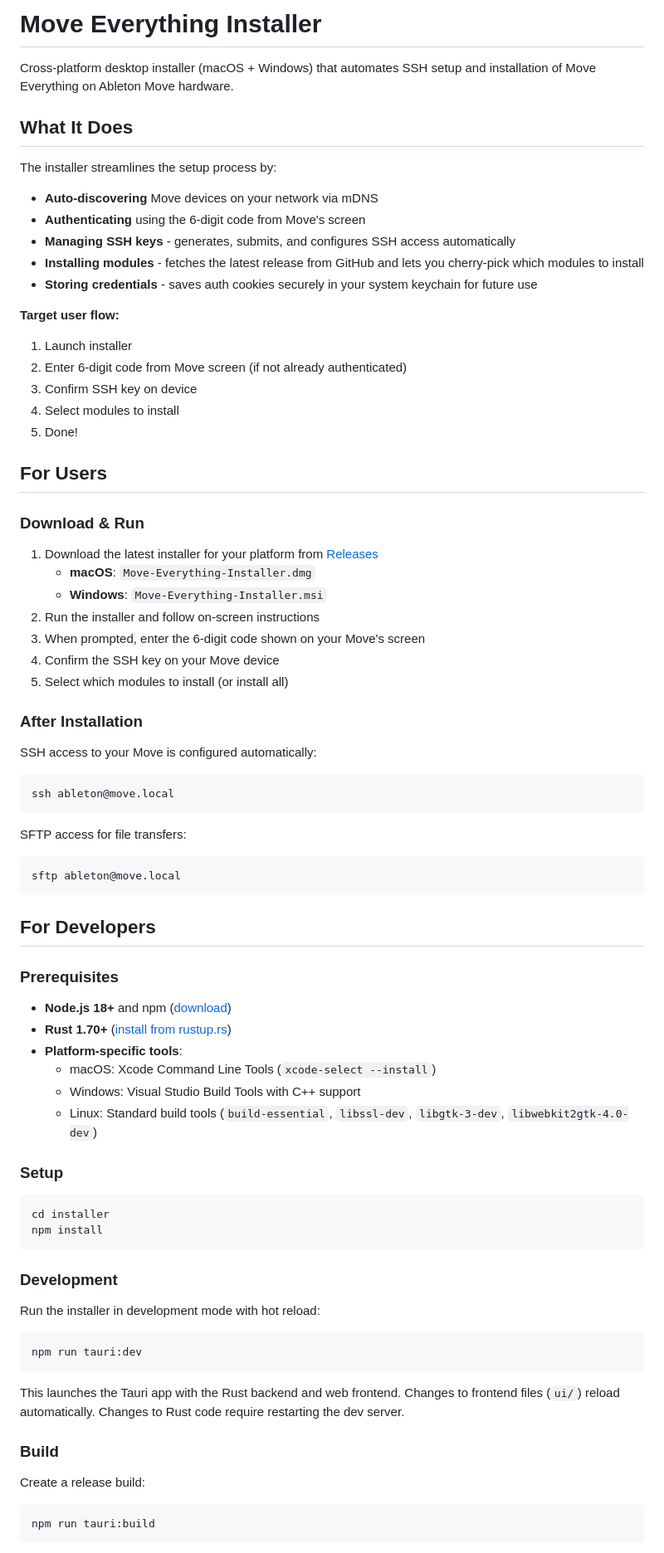
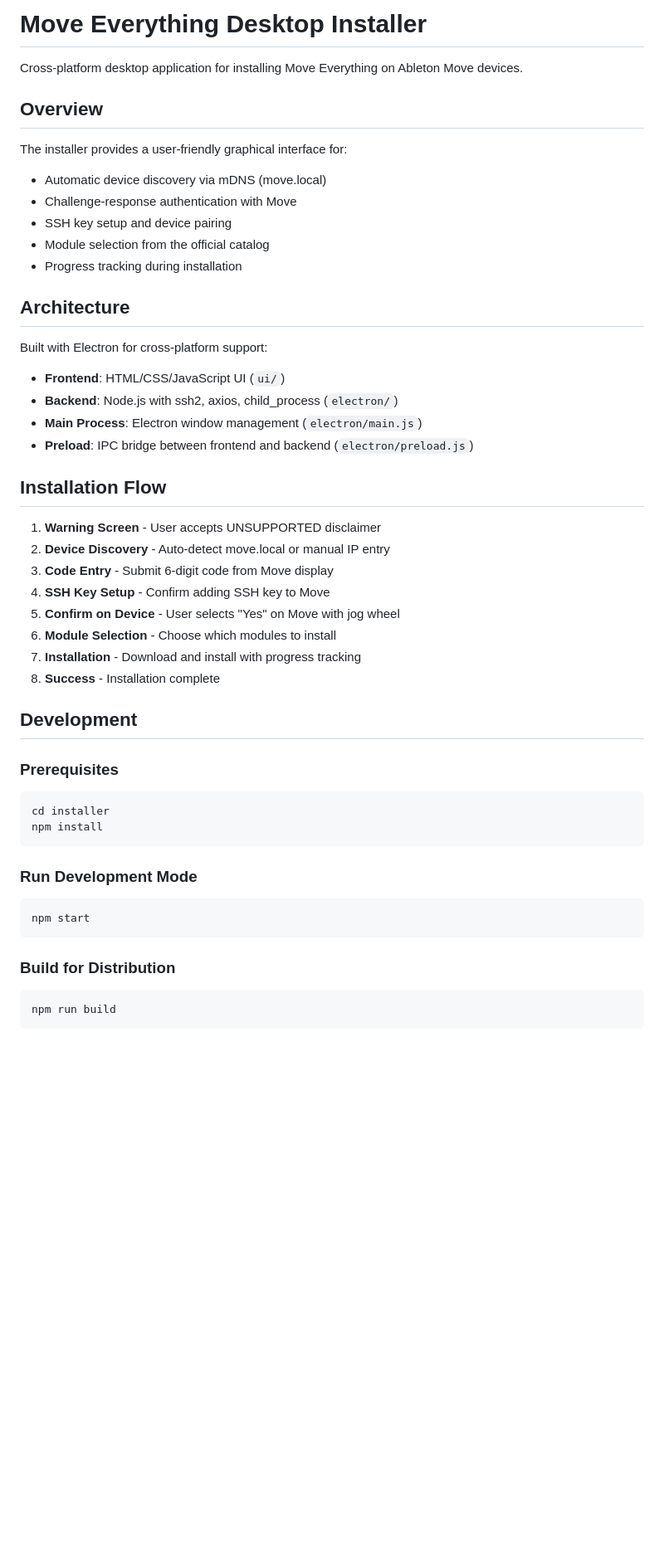
Before and after one commit to charlesvestal/move-anything, a Markdown page: installer/README.md, the part around one of its changes. Shown at 83% size. Drawn GitHub-style; blank space fills up the shorter version.

````diff
--- a/installer/README.md
+++ b/installer/README.md
@@ -1,80 +1,53 @@
-# Move Everything Installer
+# Move Everything Desktop Installer
 
-Cross-platform desktop installer (macOS + Windows) that automates SSH setup and installation of Move Everything on Ableton Move hardware.
+Cross-platform desktop application for installing Move Everything on Ableton Move devices.
 
-## What It Does
+## Overview
 
-The installer streamlines the setup process by:
-- **Auto-discovering** Move devices on your network via mDNS
-- **Authenticating** using the 6-digit code from Move's screen
-- **Managing SSH keys** - generates, submits, and configures SSH access automatically
-- **Installing modules** - fetches the latest release from GitHub and lets you cherry-pick which modules to install
-- **Storing credentials** - saves auth cookies securely in your system keychain for future use
+The installer provides a user-friendly graphical interface for:
+- Automatic device discovery via mDNS (move.local)
+- Challenge-response authentication with Move
+- SSH key setup and device pairing
+- Module selection from the official catalog
+- Progress tracking during installation
 
-**Target user flow:**
-1. Launch installer
-2. Enter 6-digit code from Move screen (if not already authenticated)
-3. Confirm SSH key on device
-4. Select modules to install
-5. Done!
+## Architecture
 
-## For Users
+Built with Electron for cross-platform support:
+- **Frontend**: HTML/CSS/JavaScript UI (`ui/`)
+- **Backend**: Node.js with ssh2, axios, child_process (`electron/`)
+- **Main Process**: Electron window management (`electron/main.js`)
+- **Preload**: IPC bridge between frontend and backend (`electron/preload.js`)
 
-### Download & Run
+## Installation Flow
 
-1. Download the latest installer for your platform from [Releases](https://github.com/charlesvestal/move-anything/releases)
-   - **macOS**: `Move-Everything-Installer.dmg`
-   - **Windows**: `Move-Everything-Installer.msi`
-2. Run the installer and follow on-screen instructions
-3. When prompted, enter the 6-digit code shown on your Move's screen
-4. Confirm the SSH key on your Move device
-5. Select which modules to install (or install all)
+1. **Warning Screen** - User accepts UNSUPPORTED disclaimer
+2. **Device Discovery** - Auto-detect move.local or manual IP entry
+3. **Code Entry** - Submit 6-digit code from Move display
+4. **SSH Key Setup** - Confirm adding SSH key to Move
+5. **Confirm on Device** - User selects "Yes" on Move with jog wheel
+6. **Module Selection** - Choose which modules to install
+7. **Installation** - Download and install with progress tracking
+8. **Success** - Installation complete
 
-### After Installation
-
-SSH access to your Move is configured automatically:
-```bash
-ssh ableton@move.local
-```
-
-SFTP access for file transfers:
-```bash
-sftp ableton@move.local
-```
-
-## For Developers
+## Development
 
 ### Prerequisites
-
-- **Node.js 18+** and npm ([download](https://nodejs.org))
-- **Rust 1.70+** ([install from rustup.rs](https://rustup.rs))
-- **Platform-specific tools**:
-  - macOS: Xcode Command Line Tools (`xcode-select --install`)
-  - Windows: Visual Studio Build Tools with C++ support
-  - Linux: Standard build tools (`build-essential`, `libssl-dev`, `libgtk-3-dev`, `libwebkit2gtk-4.0-dev`)
-
-### Setup
 
 ```bash
 cd installer
 npm install
 ```
 
-### Development
-
-Run the installer in development mode with hot reload:
+### Run Development Mode
 
 ```bash
-npm run tauri:dev
+npm start
 ```
 
-This launches the Tauri app with the Rust backend and web frontend. Changes to frontend files (`ui/`) reload automatically. Changes to Rust code require restarting the dev server.
-
-### Build
-
-Create a release build:
+### Build for Distribution
 
 ```bash
-npm run tauri:build
+npm run build
 ```
 
````
Also changed, not shown: other parts of installer/README.md (+87 -150 lines).
